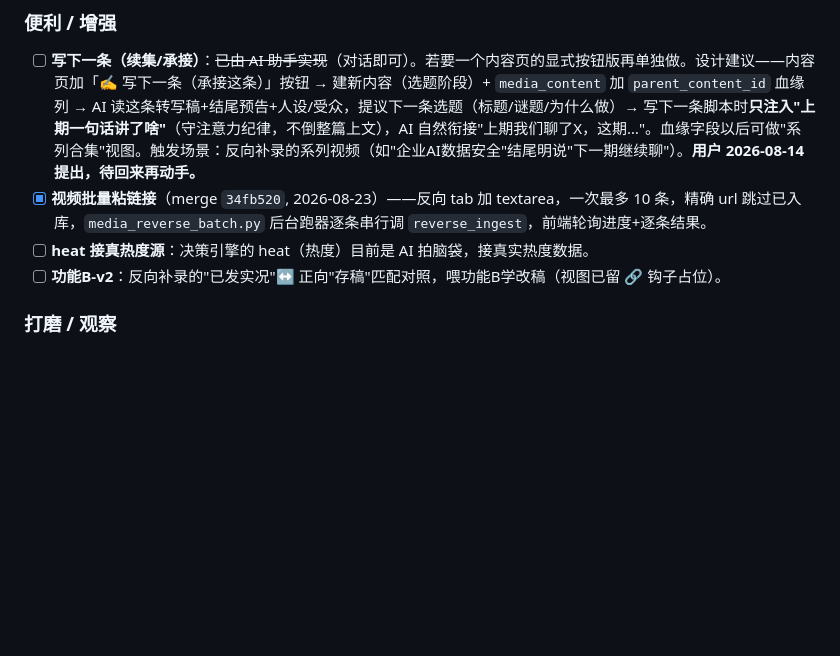
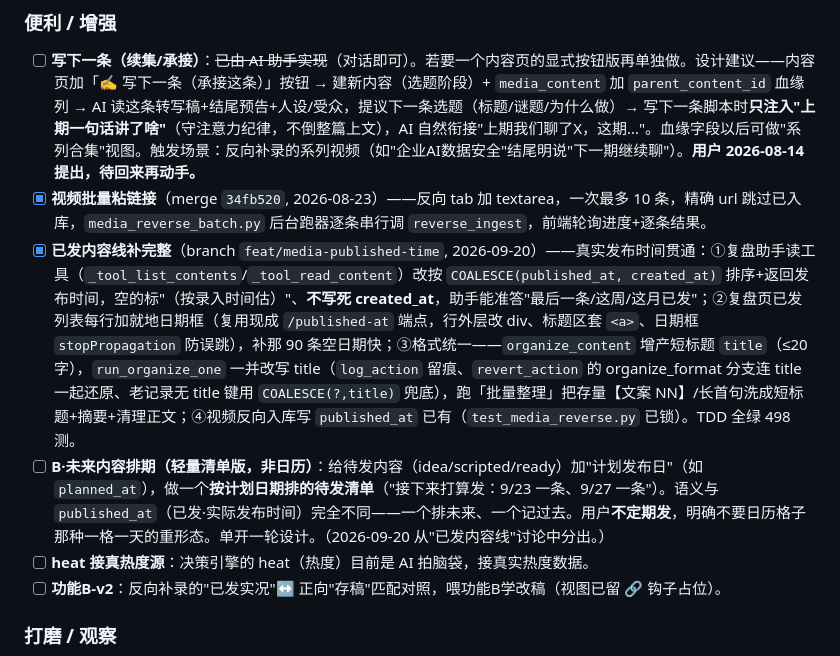
Before and after one commit to gga135134-blip/ai-pm, a Markdown page: docs/进展与路线图.md, the part around the change. Rendered like a GitHub page; blank space fills up the shorter version.

Commit message:
docs: 路线图记已发内容线补完整（已完成）+ B未来排期轻量清单版待办
Co-Authored-By: Claude Opus 4.8 <noreply@anthropic.com>

```diff
--- a/docs/进展与路线图.md
+++ b/docs/进展与路线图.md
@@ -698,6 +698,8 @@ A 解决了，但**用户还没走完一整条**。到现在为止只做到「
 ### 便利 / 增强
 - [ ] **写下一条（续集/承接）**：~~已由 AI 助手实现~~（对话即可）。若要一个内容页的显式按钮版再单独做。设计建议——内容页加「✍️ 写下一条（承接这条）」按钮 → 建新内容（选题阶段）+ `media_content` 加 `parent_content_id` 血缘列 → AI 读这条转写稿+结尾预告+人设/受众，提议下一条选题（标题/谜题/为什么做）→ 写下一条脚本时**只注入"上期一句话讲了啥"**（守注意力纪律，不倒整篇上文），AI 自然衔接"上期我们聊了X，这期…"。血缘字段以后可做"系列合集"视图。触发场景：反向补录的系列视频（如"企业AI数据安全"结尾明说"下一期继续聊"）。**用户 2026-08-14 提出，待回来再动手。**
 - [x] **视频批量粘链接**（merge `34fb520`, 2026-08-23）——反向 tab 加 textarea，一次最多 10 条，精确 url 跳过已入库，`media_reverse_batch.py` 后台跑器逐条串行调 `reverse_ingest`，前端轮询进度+逐条结果。
+- [x] **已发内容线补完整**（branch `feat/media-published-time`, 2026-09-20）——真实发布时间贯通：①复盘助手读工具（`_tool_list_contents`/`_tool_read_content`）改按 `COALESCE(published_at, created_at)` 排序+返回发布时间，空的标"（按录入时间估）"、**不写死 created_at**，助手能准答"最后一条/这周/这月已发"；②复盘页已发列表每行加就地日期框（复用现成 `/published-at` 端点，行外层改 div、标题区套 `<a>`、日期框 `stopPropagation` 防误跳），补那 90 条空日期快；③格式统一——`organize_content` 增产短标题 `title`（≤20字），`run_organize_one` 一并改写 title（`log_action` 留痕、`revert_action` 的 organize_format 分支连 title 一起还原、老记录无 title 键用 `COALESCE(?,title)` 兜底），跑「批量整理」把存量【文案 NN】/长首句洗成短标题+摘要+清理正文；④视频反向入库写 `published_at` 已有（`test_media_reverse.py` 已锁）。TDD 全绿 498 测。
+- [ ] **B·未来内容排期（轻量清单版，非日历）**：给待发内容（idea/scripted/ready）加"计划发布日"（如 `planned_at`），做一个**按计划日期排的待发清单**（"接下来打算发：9/23 一条、9/27 一条"）。语义与 `published_at`（已发·实际发布时间）完全不同——一个排未来、一个记过去。用户**不定期发**，明确不要日历格子那种一格一天的重形态。单开一轮设计。（2026-09-20 从"已发内容线"讨论中分出。）
 - [ ] **heat 接真热度源**：决策引擎的 heat（热度）目前是 AI 拍脑袋，接真实热度数据。
 - [ ] **功能B-v2**：反向补录的"已发实况"↔ 正向"存稿"匹配对照，喂功能B学改稿（视图已留 🔗 钩子占位）。
 
```
